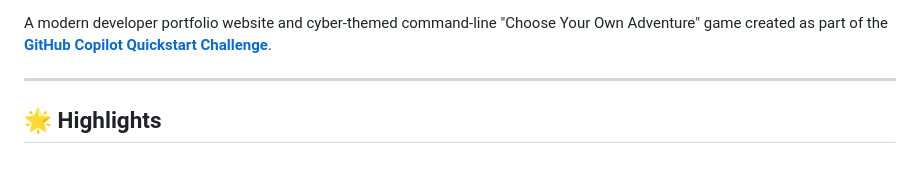
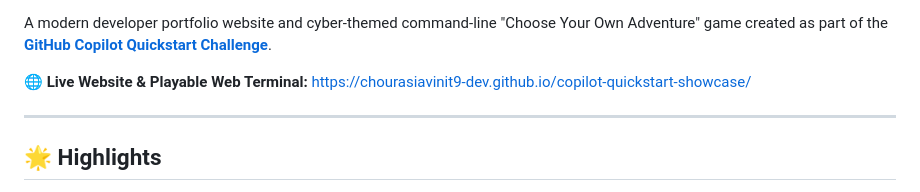
Before and after one commit to chourasiavinit9-dev/copilot-quickstart-showcase, a Markdown page: README.md, the part around one of its changes. GitHub-like rendering; blank space fills up the shorter version.

Commit message:
docs: add live GitHub Pages demo URL to README

```diff
--- a/README.md
+++ b/README.md
@@ -6,6 +7,8 @@
 [![GitHub Copilot](https://img.shields.io/badge/Pair%20Programmed%20With-GitHub%20Copilot-8A2BE2?logo=githubcopilot&logoColor=white)](https://github.com/features/copilot)
 
 A modern developer portfolio website and cyber-themed command-line "Choose Your Own Adventure" game created as part of the **[GitHub Copilot Quickstart Challenge](https://mlh.link/ghwHF1026-github-copilot-quickstart)**.
+
+🌐 **Live Website & Playable Web Terminal:** [https://chourasiavinit9-dev.github.io/copilot-quickstart-showcase/](https://chourasiavinit9-dev.github.io/copilot-quickstart-showcase/)
 
 ---
 
```
Also changed, not shown: other parts of README.md (+1 -0 lines).
